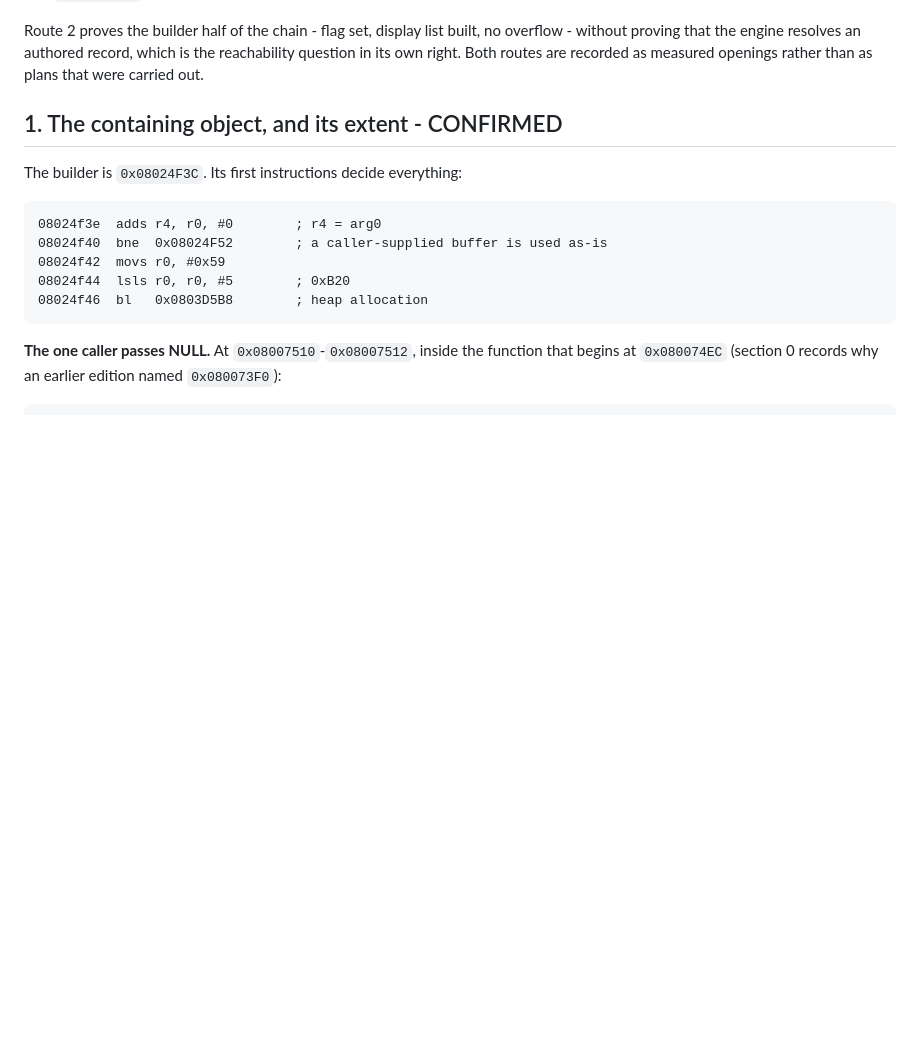
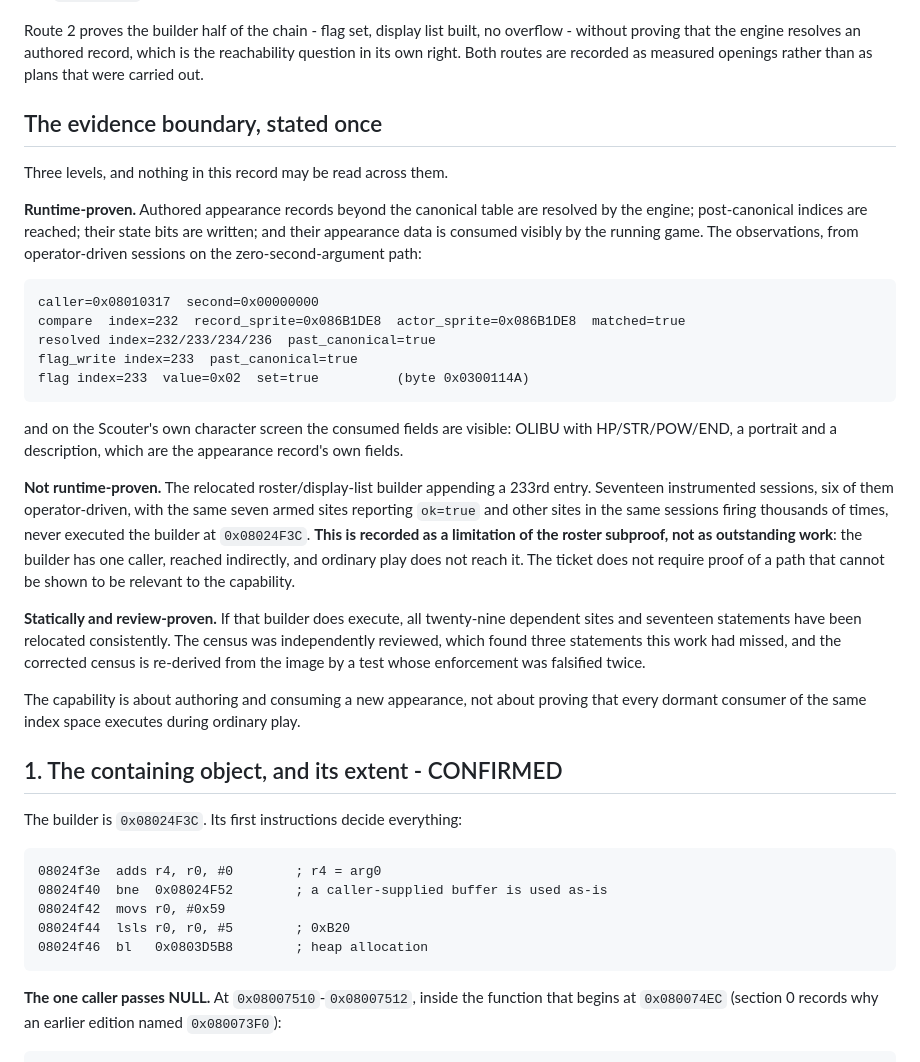
Before and after one commit to siruiusamory-cmyk/buusfury-decomp, a Markdown page: docs/research/APPEARANCE_ROSTER_EXPANSION.md, the part around the change. GitHub-like rendering; blank space fills up the shorter version.

Commit message:
State the evidence boundary at three levels
Records what is runtime-proven, what is not, and what the static and review work
covers, so the three cannot be read across each other.

Runtime-proven: authored records beyond the canonical table are resolved, their
post-canonical indices are reached, their state bits are written, and their
appearance data is consumed visibly. Not runtime-proven: the roster builder
appending a 233rd entry, which seventeen sessions never executed - recorded as a
limitation of the roster subproof rather than as outstanding work, because the
builder has one indirect caller and ordinary play does not reach it. Statically and
review-proven: if it does execute, all twenty-nine sites and seventeen statements
are relocated consistently, with the census independently reviewed and its
enforcement falsified twice.

````diff
--- a/docs/research/APPEARANCE_ROSTER_EXPANSION.md
+++ b/docs/research/APPEARANCE_ROSTER_EXPANSION.md
@@ -145,6 +145,46 @@ Route 2 proves the builder half of the chain - flag set, display list built, no
 overflow - without proving that the engine resolves an authored record, which is
 the reachability question in its own right. Both routes are recorded as measured
 openings rather than as plans that were carried out.
+
+## The evidence boundary, stated once
+
+Three levels, and nothing in this record may be read across them.
+
+**Runtime-proven.** Authored appearance records beyond the canonical table are
+resolved by the engine; post-canonical indices are reached; their state bits are
+written; and their appearance data is consumed visibly by the running game. The
+observations, from operator-driven sessions on the zero-second-argument path:
+
+```
+caller=0x08010317  second=0x00000000
+compare  index=232  record_sprite=0x086B1DE8  actor_sprite=0x086B1DE8  matched=true
+resolved index=232/233/234/236  past_canonical=true
+flag_write index=233  past_canonical=true
+flag index=233  value=0x02  set=true          (byte 0x0300114A)
+```
+
+and on the Scouter's own character screen the consumed fields are visible: OLIBU
+with HP/STR/POW/END, a portrait and a description, which are the appearance
+record's own fields.
+
+**Not runtime-proven.** The relocated roster/display-list builder appending a 233rd
+entry. Seventeen instrumented sessions, six of them operator-driven, with the same
+seven armed sites reporting `ok=true` and other sites in the same sessions firing
+thousands of times, never executed the builder at `0x08024F3C`. **This is recorded
+as a limitation of the roster subproof, not as outstanding work**: the builder has
+one caller, reached indirectly, and ordinary play does not reach it. The ticket
+does not require proof of a path that cannot be shown to be relevant to the
+capability.
+
+**Statically and review-proven.** If that builder does execute, all twenty-nine
+dependent sites and seventeen statements have been relocated consistently. The
+census was independently reviewed, which found three statements this work had
+missed, and the corrected census is re-derived from the image by a test whose
+enforcement was falsified twice.
+
+The capability is about authoring and consuming a new appearance, not about
+proving that every dormant consumer of the same index space executes during
+ordinary play.
 
 ## 1. The containing object, and its extent - CONFIRMED
 
````
